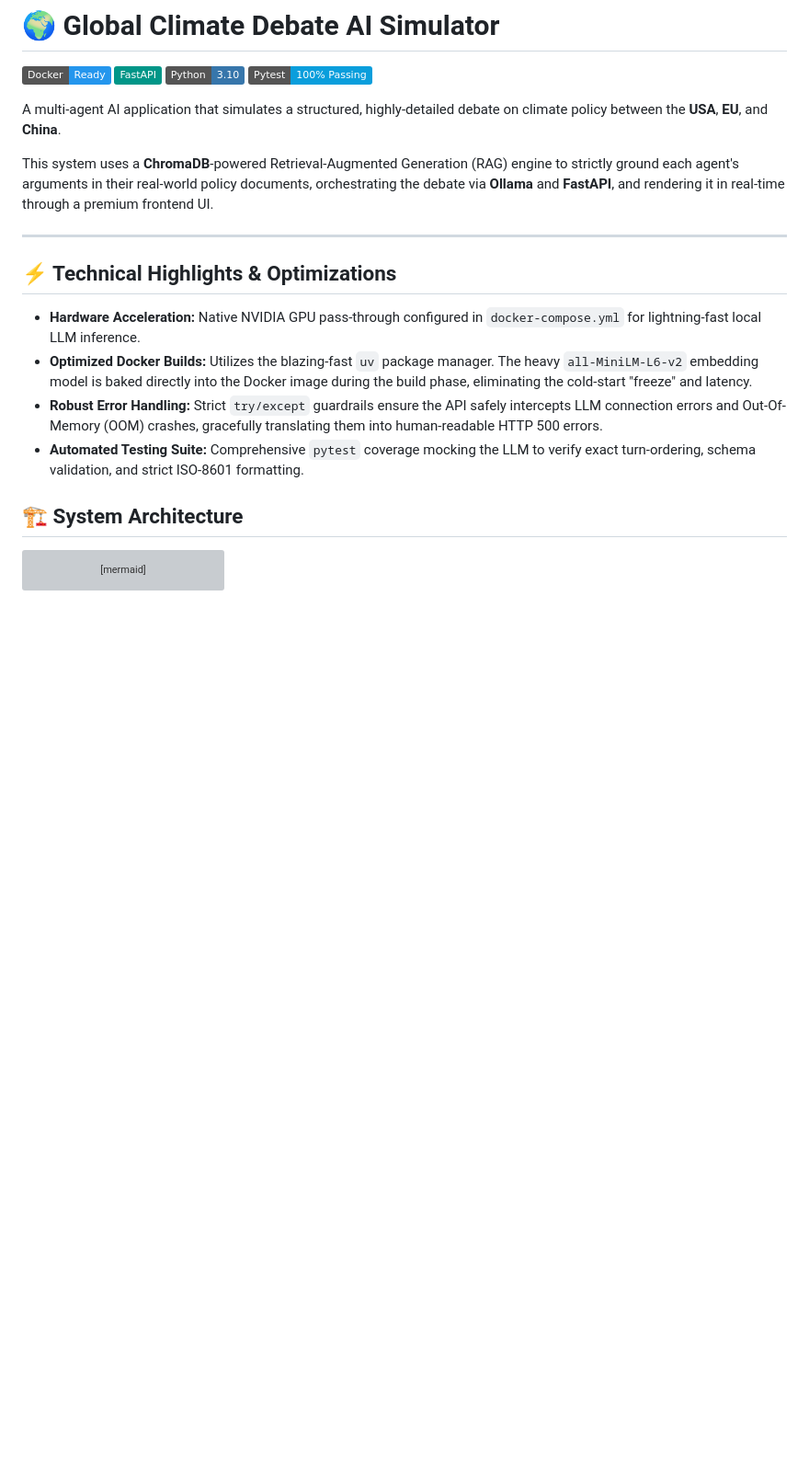
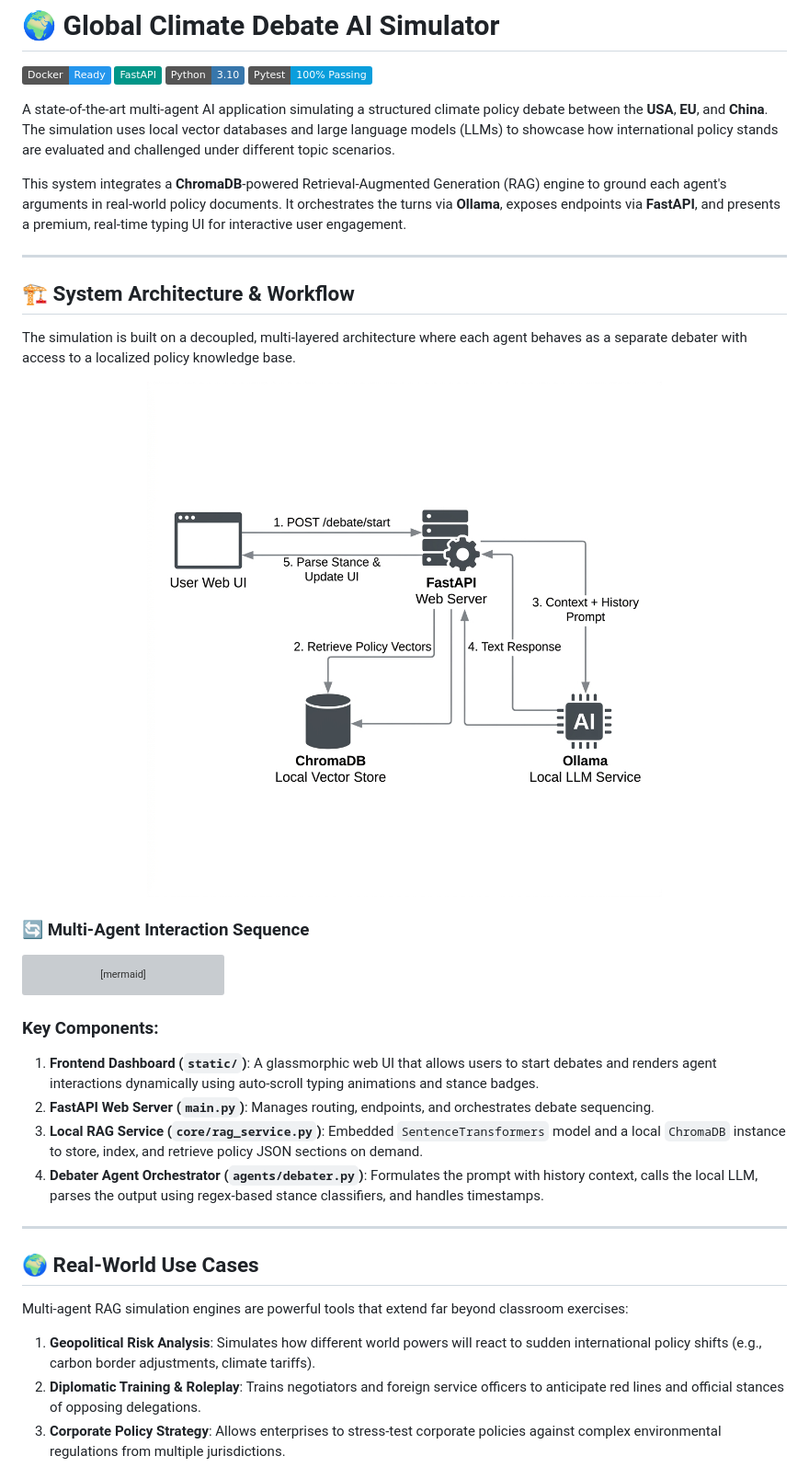
Before and after one commit to SabbellaLaharika/ClimateDebateAI, a Markdown page: README.md, the part around one of its changes. Shown at 92% size. Rendered like a GitHub page; pictures changed too: assets/system_architecture.png (added); badges without logos; blank space fills up the shorter version; grey boxes are pictures that could not be loaded.

Commit message:
chore: optimize local RAG pipeline, add timeouts, and enhance documentation

````diff
--- a/README.md
+++ b/README.md
@@ -5,20 +5,21 @@
 ![Python](https://img.shields.io/badge/Python-3.10-3776AB?logo=python&logoColor=white)
 ![Pytest](https://img.shields.io/badge/Pytest-100%25_Passing-0A9EDC?logo=pytest&logoColor=white)
 
-A multi-agent AI application that simulates a structured, highly-detailed debate on climate policy between the **USA**, **EU**, and **China**.
+A state-of-the-art multi-agent AI application simulating a structured climate policy debate between the **USA**, **EU**, and **China**. The simulation uses local vector databases and large language models (LLMs) to showcase how international policy stands are evaluated and challenged under different topic scenarios.
 
-This system uses a **ChromaDB**-powered Retrieval-Augmented Generation (RAG) engine to strictly ground each agent's arguments in their real-world policy documents, orchestrating the debate via **Ollama** and **FastAPI**, and rendering it in real-time through a premium frontend UI.
+This system integrates a **ChromaDB**-powered Retrieval-Augmented Generation (RAG) engine to ground each agent's arguments in real-world policy documents. It orchestrates the turns via **Ollama**, exposes endpoints via **FastAPI**, and presents a premium, real-time typing UI for interactive user engagement.
 
 ---
 
-## ⚡ Technical Highlights & Optimizations
+## 🏗️ System Architecture & Workflow
 
-- **Hardware Acceleration:** Native NVIDIA GPU pass-through configured in `docker-compose.yml` for lightning-fast local LLM inference.
-- **Optimized Docker Builds:** Utilizes the blazing-fast `uv` package manager. The heavy `all-MiniLM-L6-v2` embedding model is baked directly into the Docker image during the build phase, eliminating the cold-start "freeze" and latency.
-- **Robust Error Handling:** Strict `try/except` guardrails ensure the API safely intercepts LLM connection errors and Out-Of-Memory (OOM) crashes, gracefully translating them into human-readable HTTP 500 errors.
-- **Automated Testing Suite:** Comprehensive `pytest` coverage mocking the LLM to verify exact turn-ordering, schema validation, and strict ISO-8601 formatting.
+The simulation is built on a decoupled, multi-layered architecture where each agent behaves as a separate debater with access to a localized policy knowledge base.
 
-## 🏗️ System Architecture
+<p align="center">
+  <img src="assets/system_architecture.png" alt="Multi-Agent RAG Orchestration Flowchart" width="95%" />
+</p>
+
+### 🔄 Multi-Agent Interaction Sequence
 
 ```mermaid
 sequenceDiagram
@@ -44,3 +45,19 @@ sequenceDiagram
     UI-->>User: Render real-time typing animation
 ```
 
+### Key Components:
+1. **Frontend Dashboard (`static/`)**: A glassmorphic web UI that allows users to start debates and renders agent interactions dynamically using auto-scroll typing animations and stance badges.
+2. **FastAPI Web Server (`main.py`)**: Manages routing, endpoints, and orchestrates debate sequencing.
+3. **Local RAG Service (`core/rag_service.py`)**: Embedded `SentenceTransformers` model and a local `ChromaDB` instance to store, index, and retrieve policy JSON sections on demand.
+4. **Debater Agent Orchestrator (`agents/debater.py`)**: Formulates the prompt with history context, calls the local LLM, parses the output using regex-based stance classifiers, and handles timestamps.
+
+---
+
+## 🌍 Real-World Use Cases
+
+Multi-agent RAG simulation engines are powerful tools that extend far beyond classroom exercises:
+
+1. **Geopolitical Risk Analysis**: Simulates how different world powers will react to sudden international policy shifts (e.g., carbon border adjustments, climate tariffs).
+2. **Diplomatic Training & Roleplay**: Trains negotiators and foreign service officers to anticipate red lines and official stances of opposing delegations.
+3. **Corporate Policy Strategy**: Allows enterprises to stress-test corporate policies against complex environmental regulations from multiple jurisdictions.
+
````
Also changed, not shown: other parts of README.md (+28 -24 lines), assets/dashboard_mockup.png (added), 2 other files.
